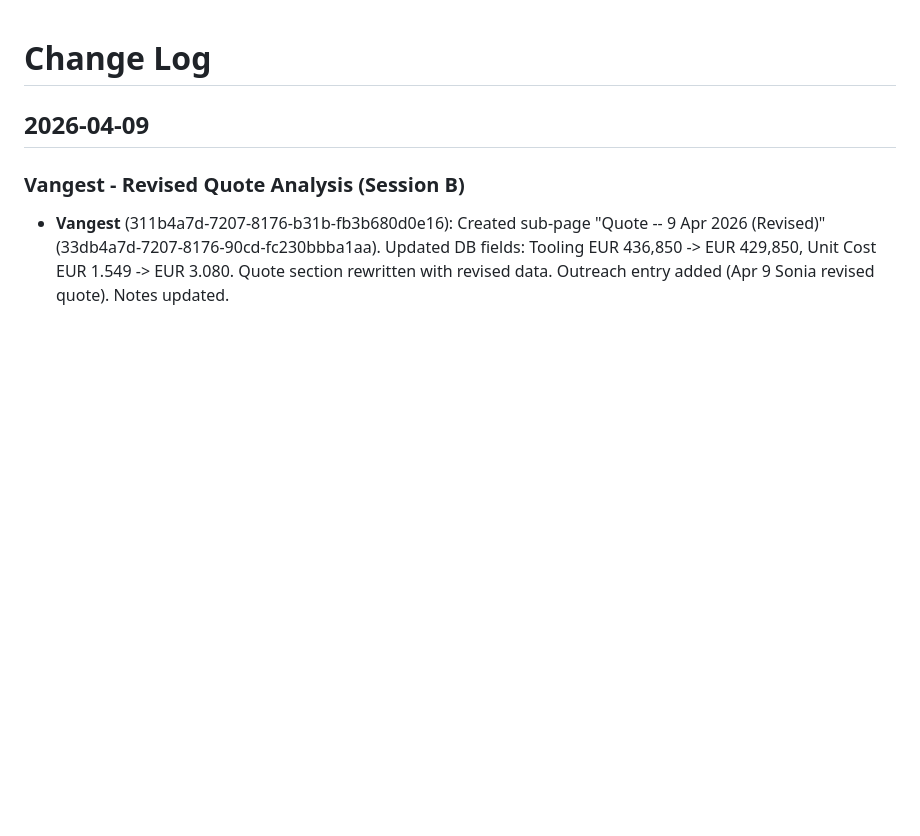
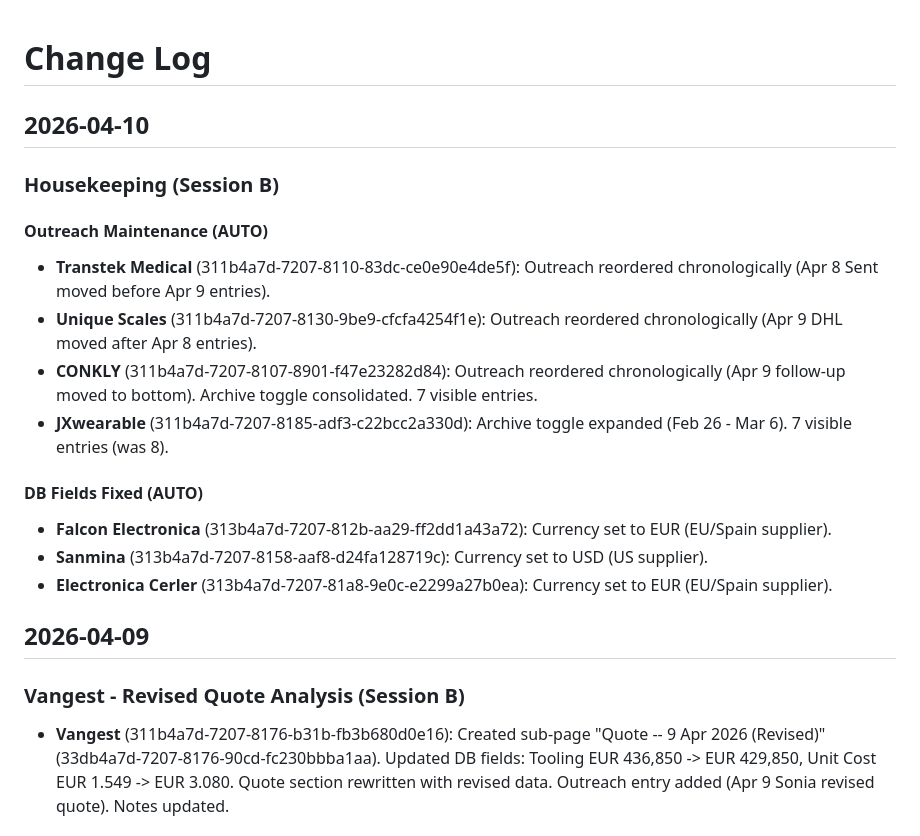
Before and after one commit to afaria-swordhealth/procurement-hub, a Markdown page: outputs/change-log.md, the part around the change. Rendered like a GitHub page; blank space fills up the shorter version.

Commit message:
Housekeeping Apr 10: outreach order fixes, currency fields, change-log updated
Co-Authored-By: Claude Opus 4.6 <noreply@anthropic.com>

```diff
--- a/outputs/change-log.md
+++ b/outputs/change-log.md
@@ -1,4 +1,19 @@
 # Change Log
+
+## 2026-04-10
+
+### Housekeeping (Session B)
+
+#### Outreach Maintenance (AUTO)
+- **Transtek Medical** (311b4a7d-7207-8110-83dc-ce0e90e4de5f): Outreach reordered chronologically (Apr 8 Sent moved before Apr 9 entries).
+- **Unique Scales** (311b4a7d-7207-8130-9be9-cfcfa4254f1e): Outreach reordered chronologically (Apr 9 DHL moved after Apr 8 entries).
+- **CONKLY** (311b4a7d-7207-8107-8901-f47e23282d84): Outreach reordered chronologically (Apr 9 follow-up moved to bottom). Archive toggle consolidated. 7 visible entries.
+- **JXwearable** (311b4a7d-7207-8185-adf3-c22bcc2a330d): Archive toggle expanded (Feb 26 - Mar 6). 7 visible entries (was 8).
+
+#### DB Fields Fixed (AUTO)
+- **Falcon Electronica** (313b4a7d-7207-812b-aa29-ff2dd1a43a72): Currency set to EUR (EU/Spain supplier).
+- **Sanmina** (313b4a7d-7207-8158-aaf8-d24fa128719c): Currency set to USD (US supplier).
+- **Electronica Cerler** (313b4a7d-7207-81a8-9e0c-e2299a27b0ea): Currency set to EUR (EU/Spain supplier).
 
 ## 2026-04-09
 
```
